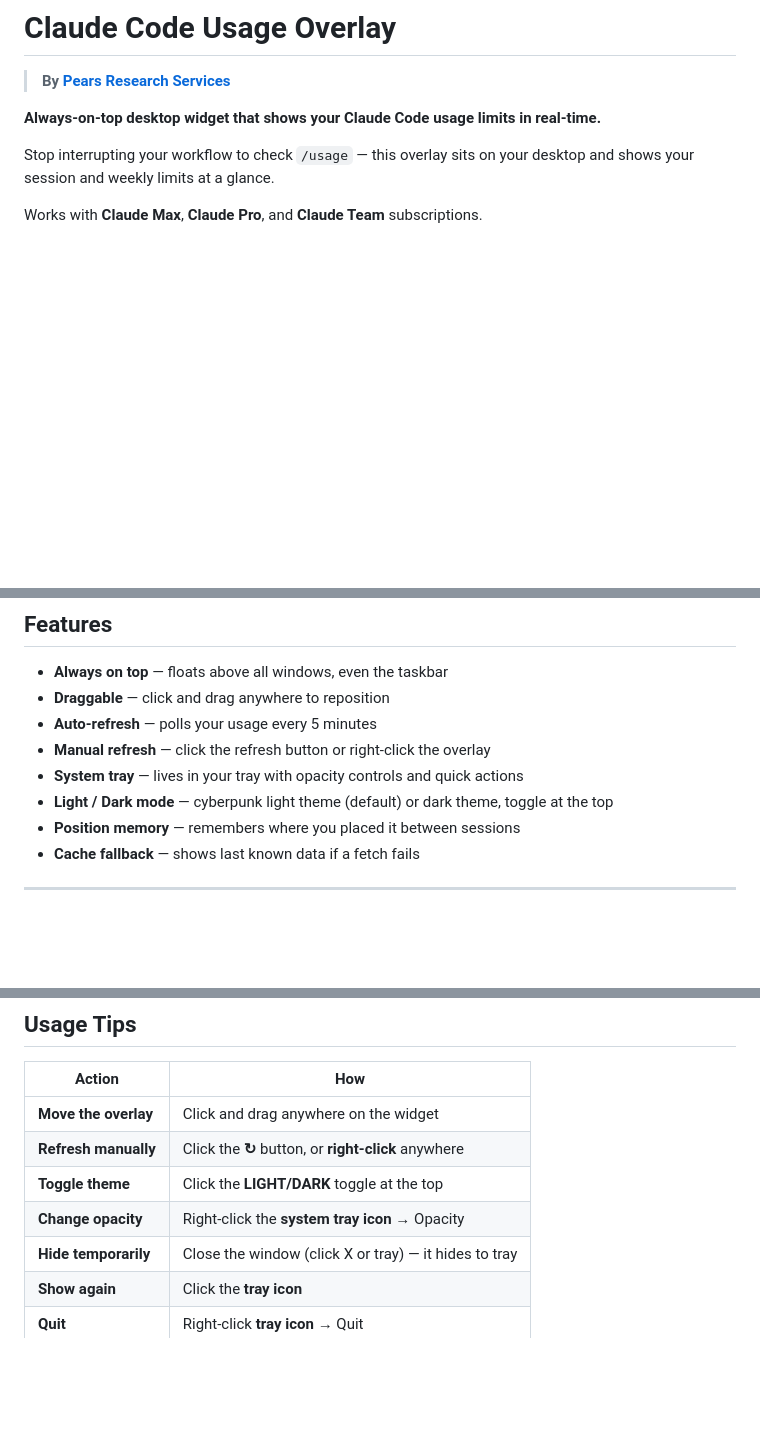
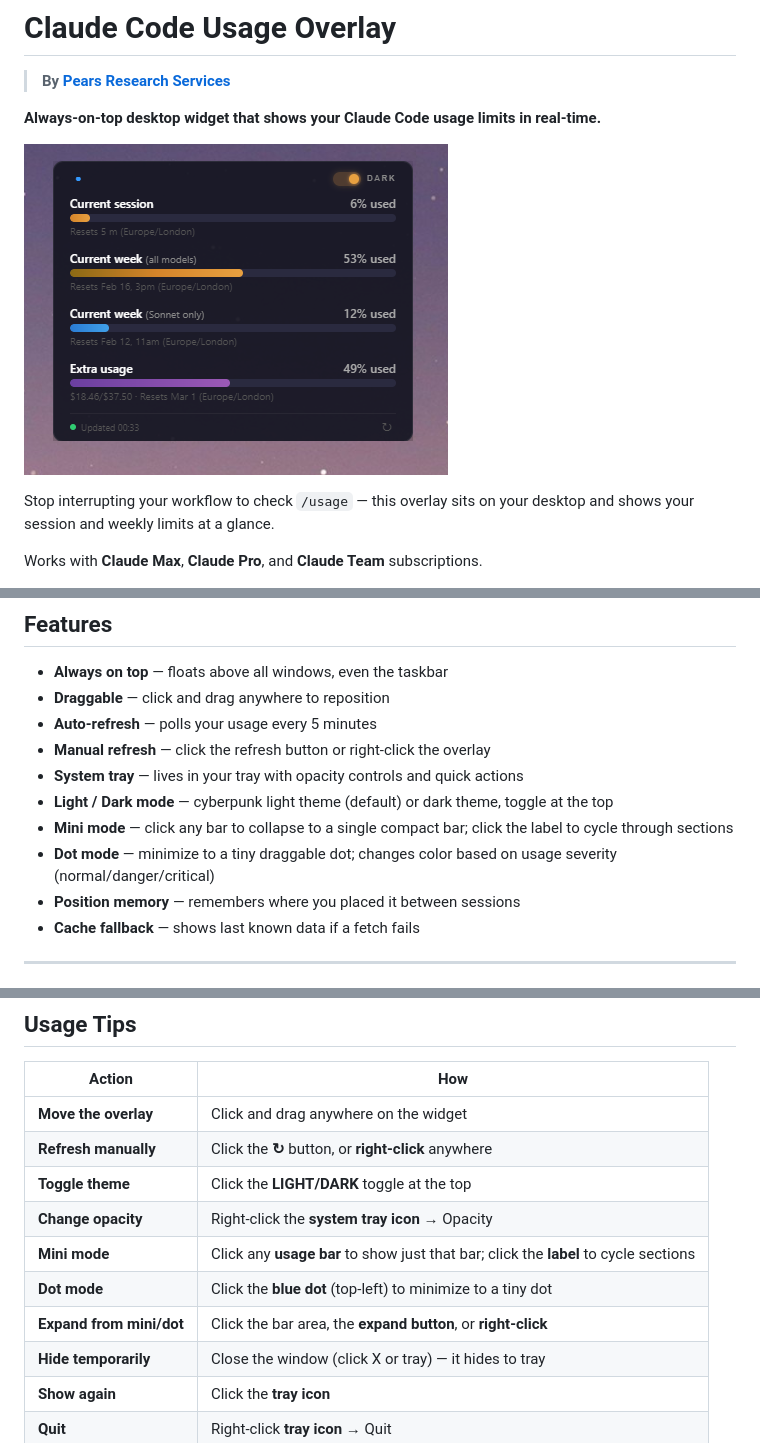
Before and after one commit to MattPears1/claude-code-usage-overlay, a Markdown page: README.md, 3 parts joined by grey strips. GitHub-like rendering; pictures changed too: screenshot.png (added); blank space fills up the shorter version.

Commit message:
Add screenshot to README and document mini/dot modes
Co-Authored-By: Claude Opus 4.6 <noreply@anthropic.com>

```diff
--- a/README.md
+++ b/README.md
@@ -3,6 +3,8 @@
 > **By [Pears Research Services](mailto:pearsresearchservices@outlook.com)**
 
 **Always-on-top desktop widget that shows your Claude Code usage limits in real-time.**
+
+![Claude Code Usage Overlay](screenshot.png)
 
 Stop interrupting your workflow to check `/usage` — this overlay sits on your desktop and shows your session and weekly limits at a glance.
 
@@ -31,6 +33,8 @@ Bars turn **red and pulse** when usage hits 90%+, so you'll never get caught off
 - **Manual refresh** — click the refresh button or right-click the overlay
 - **System tray** — lives in your tray with opacity controls and quick actions
 - **Light / Dark mode** — cyberpunk light theme (default) or dark theme, toggle at the top
+- **Mini mode** — click any bar to collapse to a single compact bar; click the label to cycle through sections
+- **Dot mode** — minimize to a tiny draggable dot; changes color based on usage severity (normal/danger/critical)
 - **Position memory** — remembers where you placed it between sessions
 - **Cache fallback** — shows last known data if a fetch fails
 
@@ -93,6 +97,9 @@ Claude Code's `/usage` is a TUI-only command — it can't be accessed via `claud
 | **Refresh manually** | Click the **&#x21bb;** button, or **right-click** anywhere |
 | **Toggle theme** | Click the **LIGHT/DARK** toggle at the top |
 | **Change opacity** | Right-click the **system tray icon** → Opacity |
+| **Mini mode** | Click any **usage bar** to show just that bar; click the **label** to cycle sections |
+| **Dot mode** | Click the **blue dot** (top-left) to minimize to a tiny dot |
+| **Expand from mini/dot** | Click the bar area, the **expand button**, or **right-click** |
 | **Hide temporarily** | Close the window (click X or tray) — it hides to tray |
 | **Show again** | Click the **tray icon** |
 | **Quit** | Right-click **tray icon** → Quit |
```
Also changed, not shown: other parts of README.md (+0 -2 lines), 1 other file.
